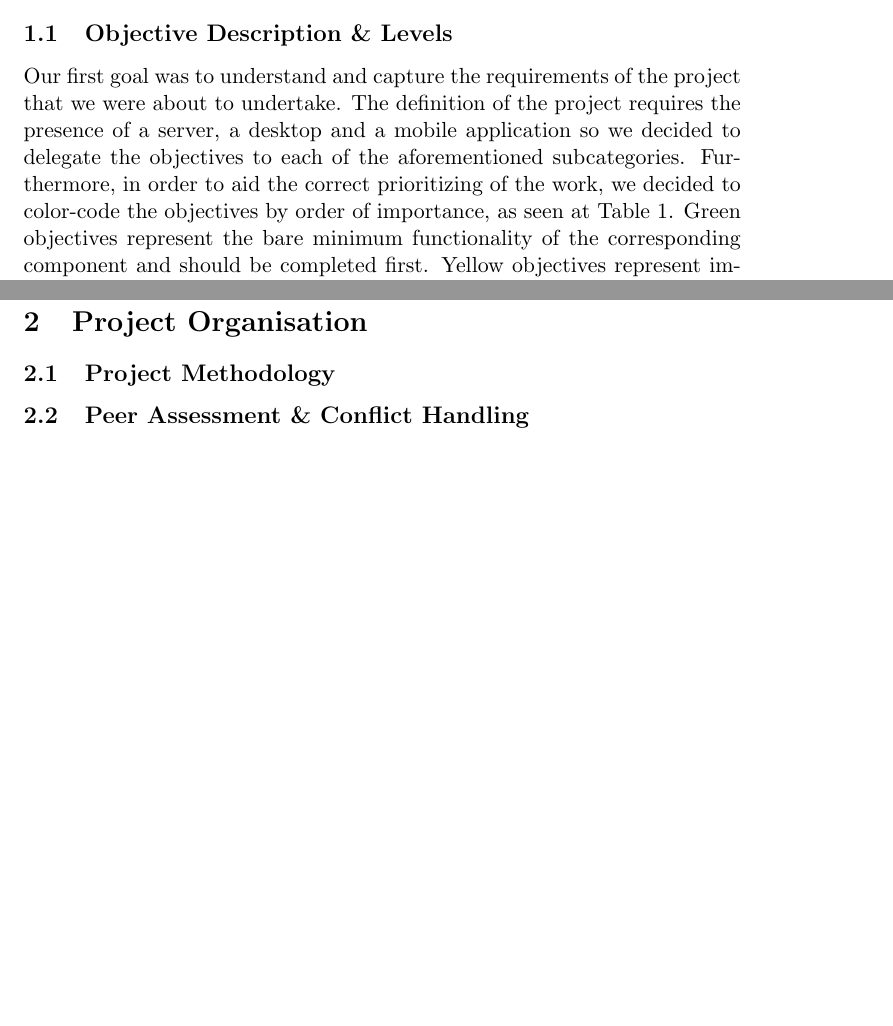
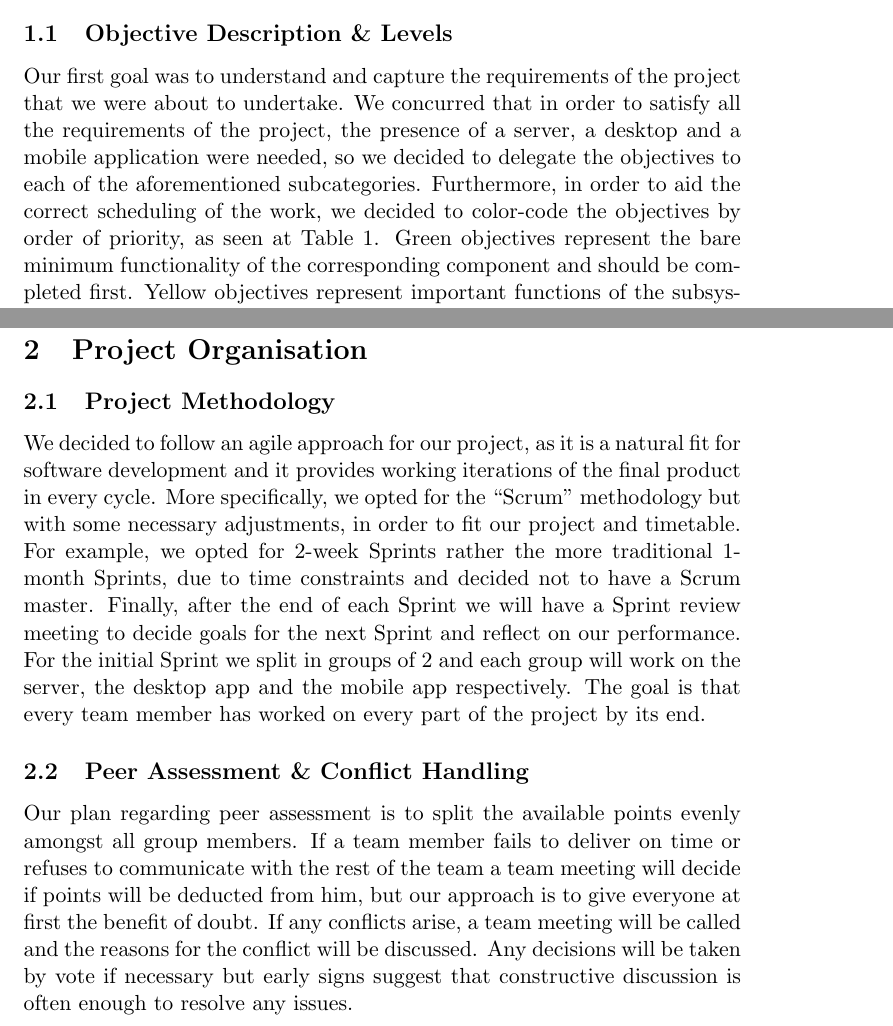
Before and after one commit to congon4tor/file_manager, a LaTeX document (InitialReport/InitialReport.tex): two parts of pages 2 and 4 of 4, joined at a grey line, cut so that both start at the same text, the shorter picture padded with empty space. Compiled offline with pdfLaTeX.

Commit message:
InitialReport Vol2

```diff
--- a/InitialReport/InitialReport.tex
+++ b/InitialReport/InitialReport.tex
@@ -31,7 +31,7 @@ Oikonomou, Konstantinos ; Rizos, Nikolaos ; Vasiliou, Christakis}
 
 \section{Project Description}
 	\subsection{Objective Description \& Levels}
-	Our first goal was to understand and capture the requirements of the project that we were about to undertake. The definition of the project requires the presence of a server, a desktop and a mobile application so we decided to delegate the objectives to each of the aforementioned subcategories. Furthermore, in order to aid the correct prioritizing of the work, we decided to color-code the objectives by order of importance, as seen at Table 1. Green objectives represent the bare minimum functionality of the corresponding component and should be completed first. Yellow objectives represent important functions of the subsystems and should be done immediately after. On the contrary, red objectives represent features that are not essential for the system to be operational, but could potentially be added to expand the services it provides. Finally, blue objectives are quality of life improvements that will be implemented only if the quality of the system has been thoroughly tested and time allows for their development.\\
+	Our first goal was to understand and capture the requirements of the project that we were about to undertake. We concurred that in order to satisfy all the requirements of the project, the presence of a server, a desktop and a mobile application were needed, so we decided to delegate the objectives to each of the aforementioned subcategories. Furthermore, in order to aid the correct scheduling of the work, we decided to color-code the objectives by order of priority, as seen at Table 1. Green objectives represent the bare minimum functionality of the corresponding component and should be completed first. Yellow objectives represent important functions of the subsystems and should be done immediately after. On the contrary, red objectives represent features that are not essential for the system to be operational, but could potentially be added to expand the services it provides. Finally, blue objectives are quality of life improvements that will be implemented only if the quality of the system has been thoroughly tested and time allows for their development.\\
 \begin{table}[htb]
 \begin{tabular}{|l|l|}
 \hline
@@ -83,6 +83,8 @@ To set up the server we plan to utilize the framework “Express.js” and there
 \end{table}
 \section{Project Organisation}
 	\subsection{Project Methodology}
+	We decided to follow an agile approach for our project, as it is a natural fit for software development and it provides working iterations of the final product in every cycle. More specifically, we opted for the “Scrum” methodology but with some necessary adjustments, in order to fit our project and timetable. For example, we opted for 2-week Sprints rather the more traditional 1-month Sprints, due to time constraints and decided not to have a Scrum master. Finally, after the end of each Sprint we will have a Sprint review meeting to decide goals for the next Sprint and reflect on our performance. For the initial Sprint we split in groups of 2 and each group will work on the server, the desktop app and the mobile app respectively. The goal is that every team member has worked on every part of the project by its end.
 	\subsection{Peer Assessment \& Conflict Handling}
+	Our plan regarding peer assessment is to split the available points evenly amongst all group members. If a team member fails to deliver on time or refuses to communicate with the rest of the team a team meeting will decide if points will be deducted from him, but our approach is to give everyone at first the benefit of doubt. If any conflicts arise, a team meeting will be called and the reasons for the conflict will be discussed. Any decisions will be taken by vote if necessary but early signs suggest that constructive discussion is often enough to resolve any issues.
 
 \end{document}
```
Also changed, not shown: InitialReport/InitialReport.pdf, 2 other files.
